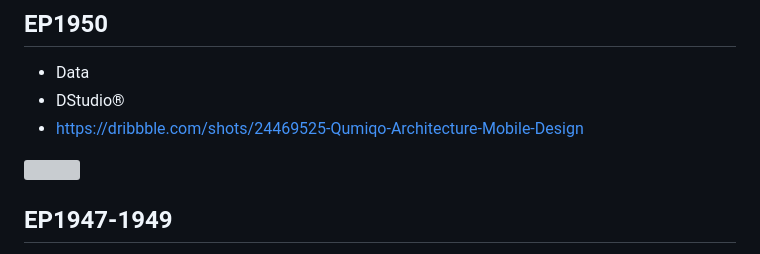
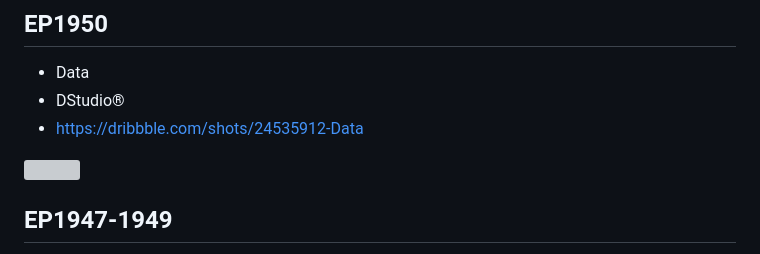
Before and after one commit to JAICHANGPARK/flutter_notebook_chapter_38, a Markdown page: README.md, the part around the change printed below. Rendered like a GitHub page; grey boxes are pictures that could not be loaded.

```diff
--- a/README.md
+++ b/README.md
@@ -4,5 +4,5 @@
 
 - Data
 - DStudio®
-- https://dribbble.com/shots/24469525-Qumiqo-Architecture-Mobile-Design
+- https://dribbble.com/shots/24535912-Data
 
```
Also changed, not shown: other parts of README.md (+1 -1 lines).
